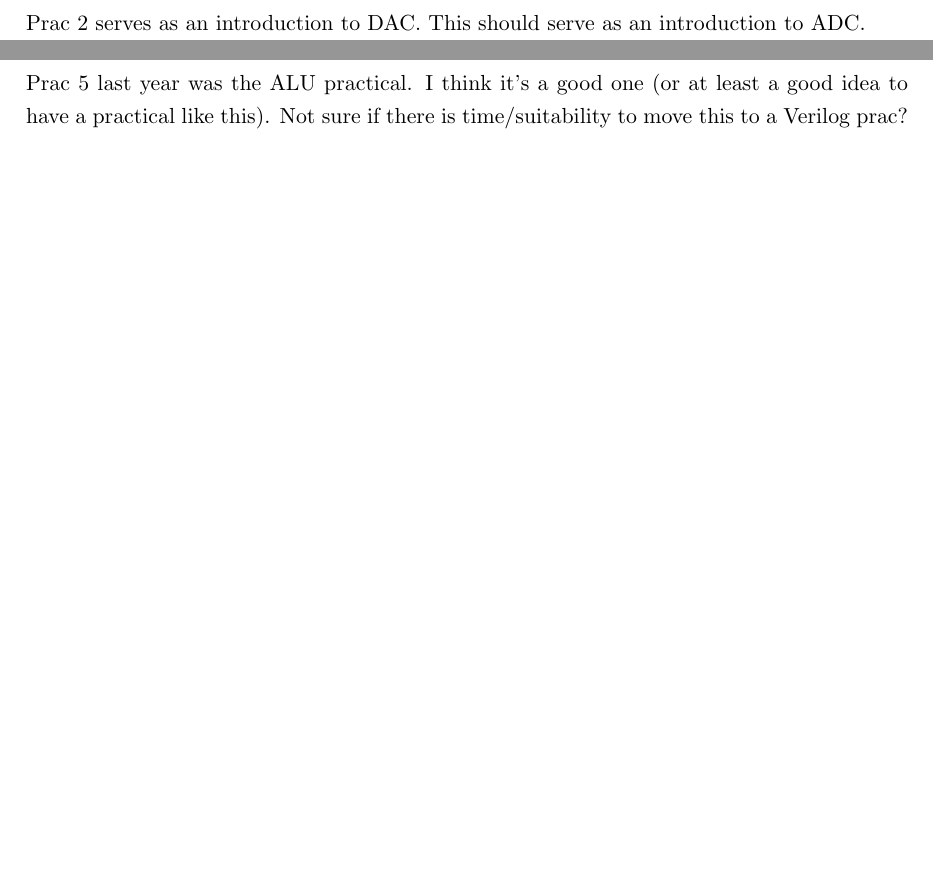
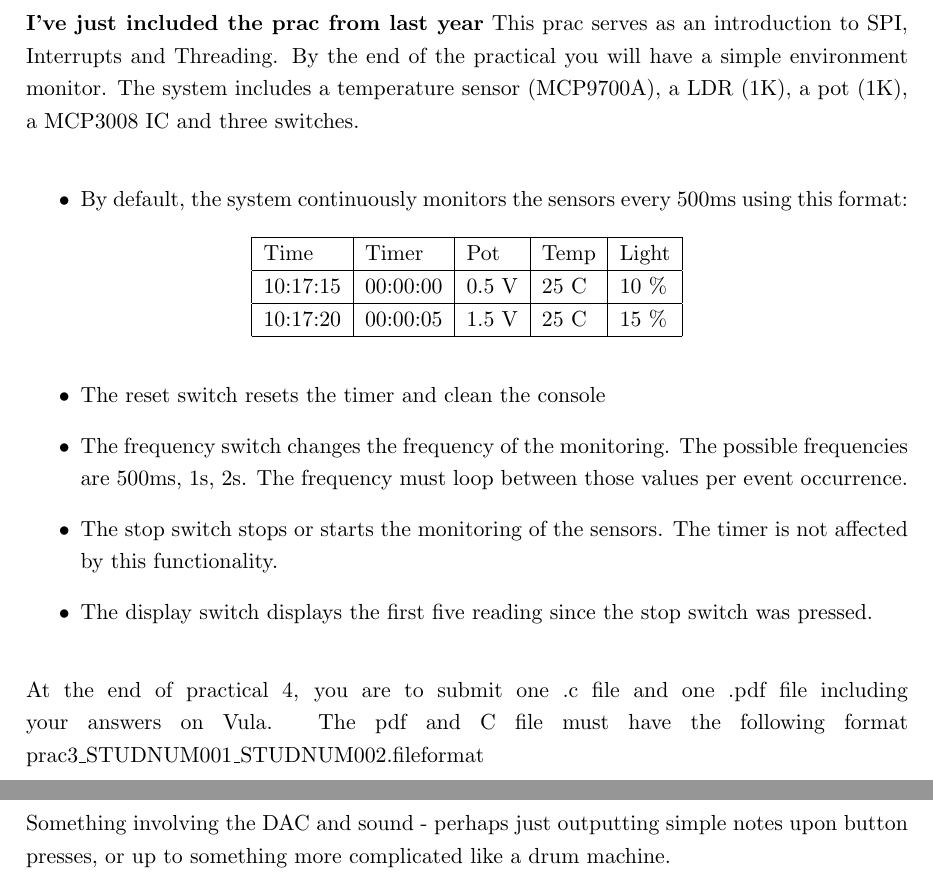
Before and after one commit to kcranky/3rd-Year-Embedded-Prac-Manual, a LaTeX document (Report.tex, which reads Body/Prac3/Prac3.tex, Body/Prac4/Prac4.tex, Body/Prac5/Prac5.tex): two parts of pages 10 and 11 of 26 before the commit and two parts of pages 6 and 7 of 22 after it, joined at a grey line, cut at the place of the change, the shorter picture padded with empty space. Compiled offline with pdfLaTeX.

Commit message:
Latest changes

```diff
--- a/Body/Prac3/Prac3.tex
+++ b/Body/Prac3/Prac3.tex
@@ -1,3 +1,5 @@
-\section{Prac 3}
-Prac 3 should serve as an introduction to C, and cross compilation. Can be used as a comparative analysis between C and python to justify why C is used going forward. Could be useful to present as a "research task" and follow the scientific method (hypothesis, methodology, results and conclusion).
+\section{Prac 3 - SPI and Threading}
+\label{sec:Prac3}
+\textbf{I've just included the prac from last year}
+This prac serves as an introduction to SPI, Interrupts and Threading. By the end of the practical you will have a simple environment monitor. The system includes a temperature sensor (MCP9700A), a LDR (1K), a pot (1K), a MCP3008 IC and three switches.
 
@@ -5,5 +6,19 @@ Ideas include
 \begin{itemize}
-    \item Simple - design and implementation of a benchmark (perhaps just iterating over a very large loop, or adding floats). Can have additional marks for using, say, java? Or including both Python 2 and 3 for comparisons?
+    \item By default, the system continuously monitors the sensors every 500ms using this format:
+    \begin{table}[H]
+    \centering
+    \begin{tabular}{|l|l|l|l|l|}
+    \hline
+    Time     & Timer    & Pot   & Temp & Light \\ \hline
+    10:17:15 & 00:00:00 & 0.5 V & 25 C & 10 \% \\ \hline
+    10:17:20 & 00:00:05 & 1.5 V & 25 C & 15 \% \\ \hline
+    \end{tabular}
+    \end{table}
+    \item The reset switch resets the timer and clean the console
+    \item The frequency switch changes the frequency of the monitoring. The possible frequencies are 500ms, 1s, 2s. The frequency must loop between those values per event occurrence.
+    \item The stop switch stops or starts the monitoring of the sensors. The timer is not affected by this functionality.
+    \item The display switch displays the first five reading since the stop switch was pressed.
+\end{itemize}
 
-    \item Advanced - Checking speed of GPIOs using an oscilloscope
-\end{itemize}
+
+At the end of practical 4, you are to submit one .c file and one .pdf file including your answers on Vula. The pdf and C file must have the following format prac3\_STUDNUM001\_STUDNUM002.fileformat
--- a/Body/Prac4/Prac4.tex
+++ b/Body/Prac4/Prac4.tex
@@ -1,3 +1,2 @@
-\section{Prac 4}
-Prac 2 serves as an introduction to DAC.
-This should serve as an introduction to ADC.
+\section{Prac 4 - DAC}
+Something involving the DAC and sound - perhaps just outputting simple notes upon button presses, or up to something more complicated like a drum machine.
--- a/Body/Prac5/Prac5.tex
+++ b/Body/Prac5/Prac5.tex
@@ -1,2 +1,2 @@
-\section{Prac 5}
-Prac 5 last year was the ALU practical. I think it's a good one (or at least a good idea to have a practical like this). Not sure if there is time/suitability to move this to a Verilog prac?
+\section{Prac 5 - ALU}
+Prac 5 will remain the ALU practical.
```
Also changed, not shown: Body/Appendix/PythonTipsTricks.tex (+1 -0 lines), Body/MiniProjects/Overview.tex (+0 -2 lines), Body/MiniProjects/ProjA.tex (+7 -2 lines), Body/MiniProjects/ProjB.tex (+6 -1 lines), Body/Prac1/Prac1.tex (+7 -2 lines), Body/Prac2/Prac2.tex (+3 -8 lines), Report.tex (+3 -3 lines), Body/Prac3/Prac3.tex (1 more changed lines).
